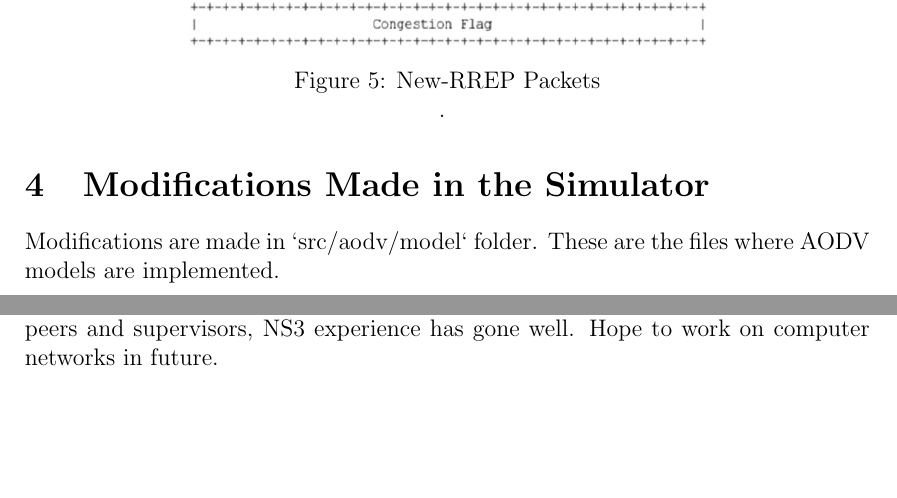
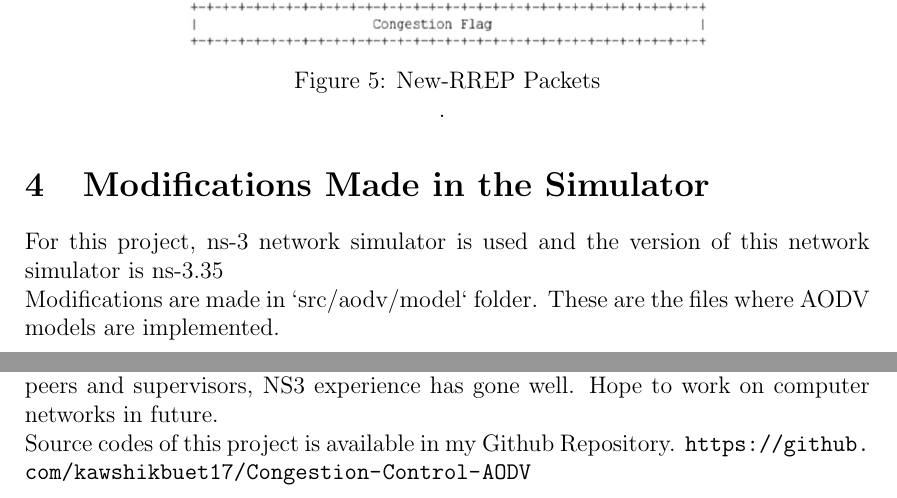
Before and after one commit to kawshikbuet17/Congestion-Control-AODV, a LaTeX document (03-Project-Final-Submission/Project-Report/main.tex): two parts of pages 9 and 47 of 48, joined at a grey line, cut so that both start at the same text, the shorter picture padded with empty space. Compiled offline with pdfLaTeX.

Commit message:
added ns3 resources and added ns3.35 mention in report

```diff
--- a/03-Project-Final-Submission/Project-Report/main.tex
+++ b/03-Project-Final-Submission/Project-Report/main.tex
@@ -206,6 +206,7 @@ counter resets to 0.
 \end{figure}
 
 \section{Modifications Made in the Simulator}
+For this project, ns-3 network simulator is used and the version of this network simulator is ns-3.35\\
 Modifications are made in `src/aodv/model` folder. These are the files where AODV models are implemented.
 \subsection{Add Congestion Flag in RREP Packet Header}
 \begin{figure}[H]
@@ -395,7 +396,8 @@ In this paper, they suggested to add a flag in RREP packet header. The flag is o
 \end{itemize}
 
 \section{Conclusion}
-This project introduced us with NS-3. It is one of the leading network simulating tool. It was difficult to work with for the first time, but with the co-operations of peers and supervisors, NS3 experience has gone well. Hope to work on computer networks in future.
+This project introduced us with NS-3. It is one of the leading network simulating tool. It was difficult to work with for the first time, but with the co-operations of peers and supervisors, NS3 experience has gone well. Hope to work on computer networks in future.\\
+Source codes of this project is available in my Github Repository. \url{https://github.com/kawshikbuet17/Congestion-Control-AODV}
 
 
 \begin{thebibliography}{9}
```
Also changed, not shown: 03-Project-Final-Submission/Project-Report/CSE322_CC_AODV_Report.pdf, 03-Project-Final-Submission/Project-Report/main.tex (2 more changed lines), 2 other files.
